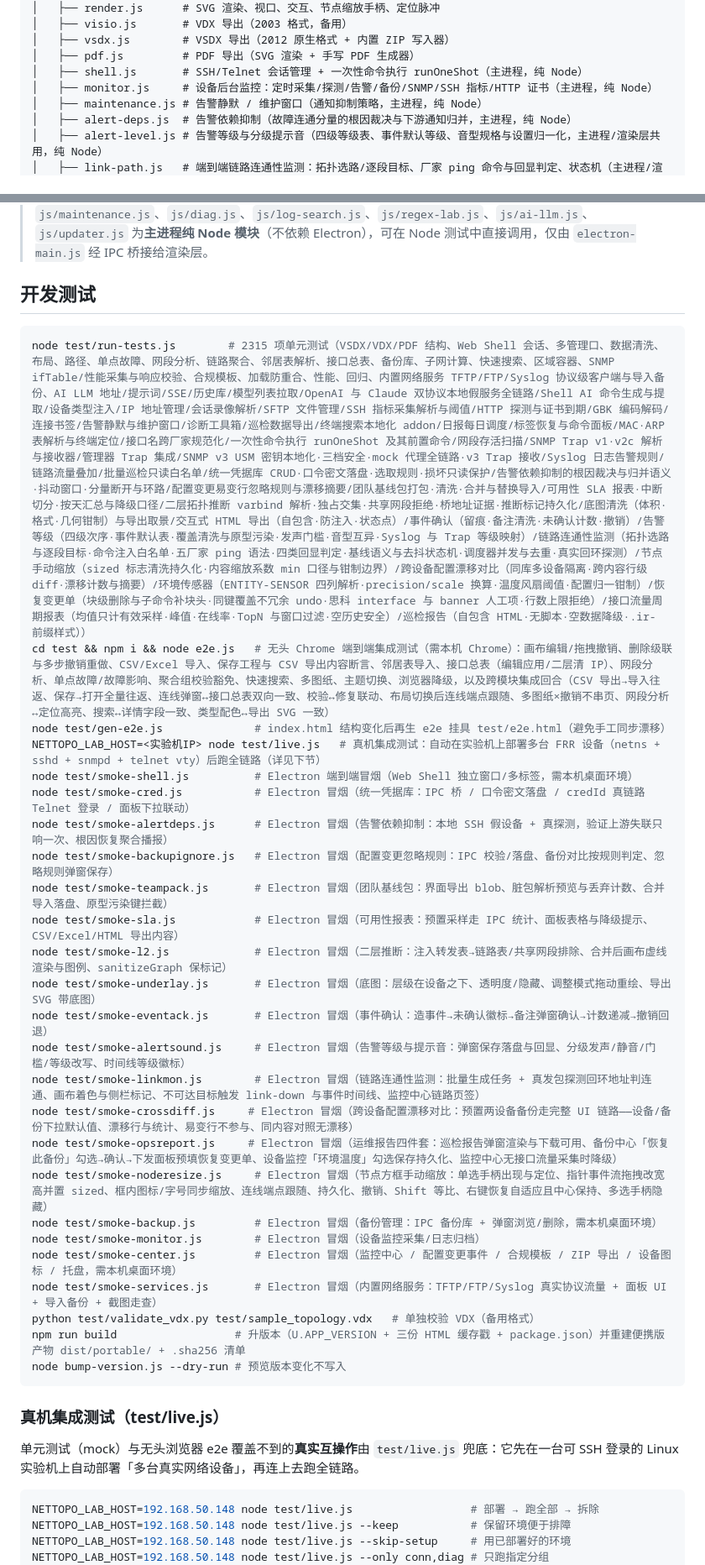
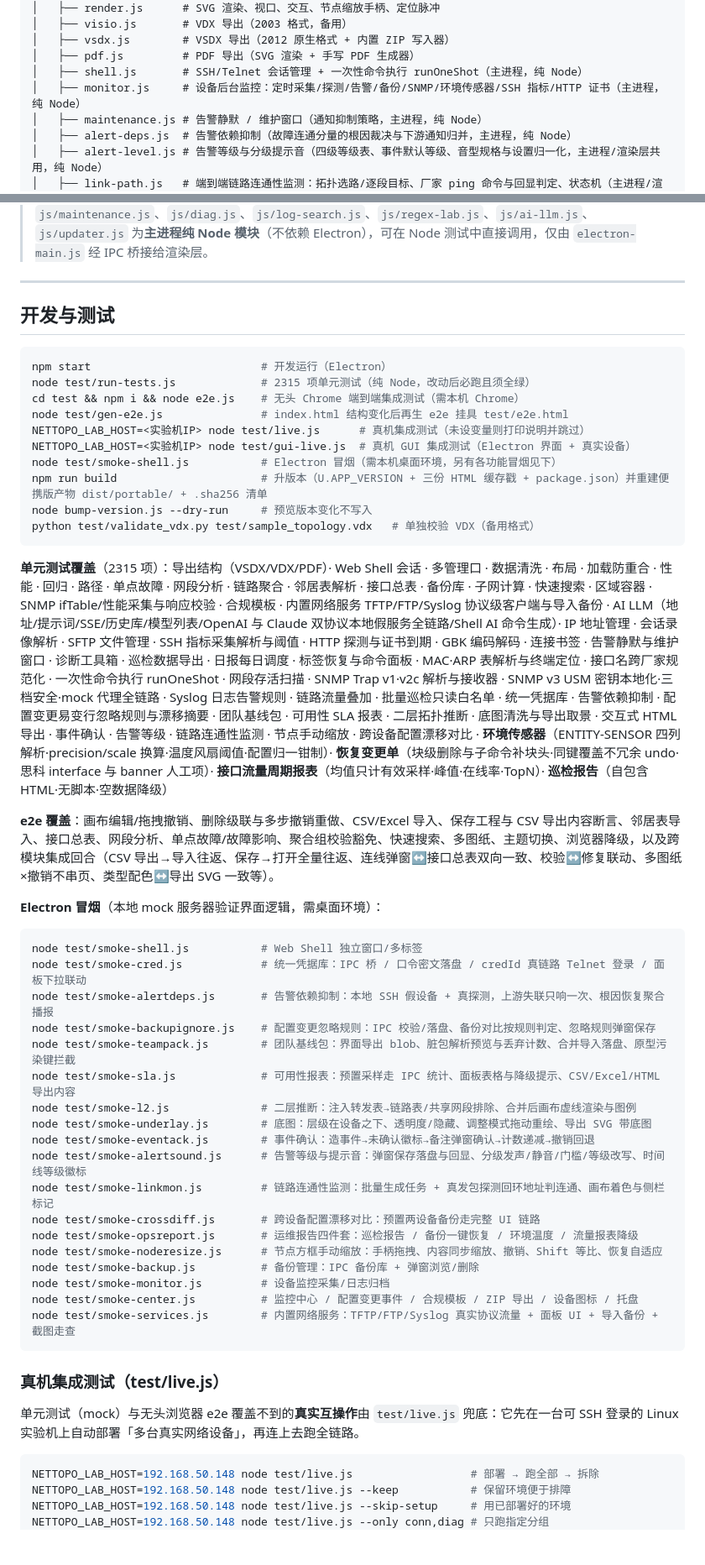
Before and after one commit to 54gogogo10/nettopo, a Markdown page: README.md, 2 parts joined by grey strips. Shown at 84% size. Drawn GitHub-style; blank space fills up the shorter version.

````diff
--- a/README.md
+++ b/README.md
@@ -207,7 +339,7 @@ nettopo/
 │   ├── vsdx.js        # VSDX 导出（2012 原生格式 + 内置 ZIP 写入器）
 │   ├── pdf.js         # PDF 导出（SVG 渲染 + 手写 PDF 生成器）
 │   ├── shell.js       # SSH/Telnet 会话管理 + 一次性命令执行 runOneShot（主进程，纯 Node）
-│   ├── monitor.js     # 设备后台监控：定时采集/探测/告警/备份/SNMP/SSH 指标/HTTP 证书（主进程，纯 Node）
+│   ├── monitor.js     # 设备后台监控：定时采集/探测/告警/备份/SNMP/环境传感器/SSH 指标/HTTP 证书（主进程，纯 Node）
 │   ├── maintenance.js # 告警静默 / 维护窗口（通知抑制策略，主进程，纯 Node）
 │   ├── alert-deps.js  # 告警依赖抑制（故障连通分量的根因裁决与下游通知归并，主进程，纯 Node）
 │   ├── alert-level.js # 告警等级与分级提示音（四级等级表、事件默认等级、音型规格与设置归一化，主进程/渲染层共用，纯 Node）
@@ -241,40 +373,53 @@ nettopo/
 
 > `js/shell.js`、`js/monitor.js`、`js/config-backup.js`、`js/config-deploy.js`、`js/credential-store.js`、`js/alert-deps.js`、`js/alert-level.js`、`js/link-path.js`、`js/link-monitor.js`、`js/l2-topo.js`、`js/sla-report.js`、`js/event-ack.js`、`js/snmp-v3.js`、`js/backup-store.js`、`js/svc-tftp.js`、`js/svc-ftp.js`、`js/svc-syslog.js`、`js/svc-trap.js`、`js/net-services.js`、`js/maintenance.js`、`js/diag.js`、`js/log-search.js`、`js/regex-lab.js`、`js/ai-llm.js`、`js/updater.js` 为**主进程纯 Node 模块**（不依赖 Electron），可在 Node 测试中直接调用，仅由 `electron-main.js` 经 IPC 桥接给渲染层。
 
-## 开发测试
+---
+
+## 开发与测试
 
 ```bash
-node test/run-tests.js        # 2315 项单元测试（VSDX/VDX/PDF 结构、Web Shell 会话、多管理口、数据清洗、布局、路径、单点故障、网段分析、链路聚合、邻居表解析、接口总表、备份库、子网计算、快速搜索、区域容器、SNMP ifTable/性能采集与响应校验、合规模板、加载防重合、性能、回归、内置网络服务 TFTP/FTP/Syslog 协议级客户端与导入备份、AI LLM 地址/提示词/SSE/历史库/模型列表拉取/OpenAI 与 Claude 双协议本地假服务全链路/Shell AI 命令生成与提取/设备类型注入/IP 地址管理/会话录像解析/SFTP 文件管理/SSH 指标采集解析与阈值/HTTP 探测与证书到期/GBK 编码解码/连接书签/告警静默与维护窗口/诊断工具箱/巡检数据导出/终端搜索本地化 addon/日报每日调度/标签恢复与命令面板/MAC·ARP 表解析与终端定位/接口名跨厂家规范化/一次性命令执行 runOneShot 及其前置命令/网段存活扫描/SNMP Trap v1·v2c 解析与接收器/管理器 Trap 集成/SNMP v3 USM 密钥本地化·三档安全·mock 代理全链路·v3 Trap 接收/Syslog 日志告警规则/链路流量叠加/批量巡检只读白名单/统一凭据库 CRUD·口令密文落盘·选取规则·损坏只读保护/告警依赖抑制的根因裁决与归并语义·抖动窗口·分量断开与环路/配置变更易变行忽略规则与漂移摘要/团队基线包打包·清洗·合并与替换导入/可用性 SLA 报表·中断切分·按天汇总与降级口径/二层拓扑推断 varbind 解析·独占交集·共享网段拒绝·桥地址证据·推断标记持久化/底图清洗（体积·格式·几何钳制）与导出取景/交互式 HTML 导出（自包含·防注入·状态点）/事件确认（留痕·备注清洗·未确认计数·撤销）/告警等级（四级次序·事件默认表·覆盖清洗与原型污染·发声门槛·音型互异·Syslog 与 Trap 等级映射）/链路连通性监测（拓扑选路与逐段目标·命令注入白名单·五厂家 ping 语法·四类回显判定·基线语义与去抖状态机·调度器并发与去重·真实回环探测）/节点手动缩放（sized 标志清洗持久化·内容缩放系数 min 口径与钳制边界）/跨设备配置漂移对比（同库多设备隔离·跨内容行级 diff·漂移计数与摘要）/环境传感器（ENTITY-SENSOR 四列解析·precision/scale 换算·温度风扇阈值·配置归一钳制）/恢复变更单（块级删除与子命令补块头·同键覆盖不冗余 undo·思科 interface 与 banner 人工项·行数上限拒绝）/接口流量周期报表（均值只计有效采样·峰值·在线率·TopN 与窗口过滤·空历史安全）/巡检报告（自包含 HTML·无脚本·空数据降级·.ir- 前缀样式））
-cd test && npm i && node e2e.js   # 无头 Chrome 端到端集成测试（需本机 Chrome）：画布编辑/拖拽撤销、删除级联与多步撤销重做、CSV/Excel 导入、保存工程与 CSV 导出内容断言、邻居表导入、接口总表（编辑应用/二层清 IP）、网段分析、单点故障/故障影响、聚合组校验豁免、快速搜索、多图纸、主题切换、浏览器降级，以及跨模块集成回合（CSV 导出→导入往返、保存→打开全量往返、连线弹窗↔接口总表双向一致、校验↔修复联动、布局切换后连线端点跟随、多图纸×撤销不串页、网段分析↔定位高亮、搜索↔详情字段一致、类型配色↔导出 SVG 一致）
-node test/gen-e2e.js              # index.html 结构变化后再生 e2e 挂具 test/e2e.html（避免手工同步漂移）
-NETTOPO_LAB_HOST=<实验机IP> node test/live.js   # 真机集成测试：自动在实验机上部署多台 FRR 设备（netns + sshd + snmpd + telnet vty）后跑全链路（详见下节）
-node test/smoke-shell.js          # Electron 端到端冒烟（Web Shell 独立窗口/多标签，需本机桌面环境）
-node test/smoke-cred.js           # Electron 冒烟（统一凭据库：IPC 桥 / 口令密文落盘 / credId 真链路 Telnet 登录 / 面板下拉联动）
-node test/smoke-alertdeps.js      # Electron 冒烟（告警依赖抑制：本地 SSH 假设备 + 真探测，验证上游失联只响一次、根因恢复聚合播报）
-node test/smoke-backupignore.js   # Electron 冒烟（配置变更忽略规则：IPC 校验/落盘、备份对比按规则判定、忽略规则弹窗保存）
-node test/smoke-teampack.js       # Electron 冒烟（团队基线包：界面导出 blob、脏包解析预览与丢弃计数、合并导入落盘、原型污染键拦截）
-node test/smoke-sla.js            # Electron 冒烟（可用性报表：预置采样走 IPC 统计、面板表格与降级提示、CSV/Excel/HTML 导出内容）
-node test/smoke-l2.js             # Electron 冒烟（二层推断：注入转发表→链路表/共享网段排除、合并后画布虚线渲染与图例、sanitizeGraph 保标记）
-node test/smoke-underlay.js       # Electron 冒烟（底图：层级在设备之下、透明度/隐藏、调整模式拖动重绘、导出 SVG 带底图）
-node test/smoke-eventack.js       # Electron 冒烟（事件确认：造事件→未确认徽标→备注弹窗确认→计数递减→撤销回退）
-node test/smoke-alertsound.js     # Electron 冒烟（告警等级与提示音：弹窗保存落盘与回显、分级发声/静音/门槛/等级改写、时间线等级徽标）
-node test/smoke-linkmon.js        # Electron 冒烟（链路连通性监测：批量生成任务 + 真发包探测回环地址判连通、画布着色与侧栏标记、不可达目标触发 link-down 与事件时间线、监控中心链路页签）
-node test/smoke-crossdiff.js     # Electron 冒烟（跨设备配置漂移对比：预置两设备备份走完整 UI 链路——设备/备份下拉默认值、漂移行与统计、易变行不参与、同内容对照无漂移）
-node test/smoke-opsreport.js     # Electron 冒烟（运维报告四件套：巡检报告弹窗渲染与下载可用、备份中心「恢复此备份」勾选→确认→下发面板预填恢复变更单、设备监控「环境温度」勾选保存持久化、监控中心无接口流量采集时降级）
-node test/smoke-noderesize.js     # Electron 冒烟（节点方框手动缩放：单选手柄出现与定位、指针事件流拖拽改宽高并置 sized、框内图标/字号同步缩放、连线端点跟随、持久化、撤销、Shift 等比、右键恢复自适应且中心保持、多选手柄隐藏）
-node test/smoke-backup.js         # Electron 冒烟（备份管理：IPC 备份库 + 弹窗浏览/删除，需本机桌面环境）
-node test/smoke-monitor.js        # Electron 冒烟（设备监控采集/日志归档）
-node test/smoke-center.js         # Electron 冒烟（监控中心 / 配置变更事件 / 合规模板 / ZIP 导出 / 设备图标 / 托盘，需本机桌面环境）
-node test/smoke-services.js       # Electron 冒烟（内置网络服务：TFTP/FTP/Syslog 真实协议流量 + 面板 UI + 导入备份 + 截图走查）
+npm start                          # 开发运行（Electron）
+node test/run-tests.js             # 2315 项单元测试（纯 Node，改动后必跑且须全绿）
+cd test && npm i && node e2e.js    # 无头 Chrome 端到端集成测试（需本机 Chrome）
+node test/gen-e2e.js               # index.html 结构变化后再生 e2e 挂具 test/e2e.html
+NETTOPO_LAB_HOST=<实验机IP> node test/live.js      # 真机集成测试（未设变量则打印说明并跳过）
+NETTOPO_LAB_HOST=<实验机IP> node test/gui-live.js  # 真机 GUI 集成测试（Electron 界面 + 真实设备）
+node test/smoke-shell.js           # Electron 冒烟（需本机桌面环境，另有各功能冒烟见下）
+npm run build                      # 升版本（U.APP_VERSION + 三份 HTML 缓存戳 + package.json）并重建便携版产物 dist/portable/ + .sha256 清单
+node bump-version.js --dry-run     # 预览版本变化不写入
 python test/validate_vdx.py test/sample_topology.vdx   # 单独校验 VDX（备用格式）
-npm run build                  # 升版本（U.APP_VERSION + 三份 HTML 缓存戳 + package.json）并重建便携版产物 dist/portable/ + .sha256 清单
-node bump-version.js --dry-run # 预览版本变化不写入
+```
+
+**单元测试覆盖**（2315 项）：导出结构（VSDX/VDX/PDF）· Web Shell 会话 · 多管理口 · 数据清洗 · 布局 · 加载防重合 · 性能 · 回归 · 路径 · 单点故障 · 网段分析 · 链路聚合 · 邻居表解析 · 接口总表 · 备份库 · 子网计算 · 快速搜索 · 区域容器 · SNMP ifTable/性能采集与响应校验 · 合规模板 · 内置网络服务 TFTP/FTP/Syslog 协议级客户端与导入备份 · AI LLM（地址/提示词/SSE/历史库/模型列表/OpenAI 与 Claude 双协议本地假服务全链路/Shell AI 命令生成）· IP 地址管理 · 会话录像解析 · SFTP 文件管理 · SSH 指标采集解析与阈值 · HTTP 探测与证书到期 · GBK 编码解码 · 连接书签 · 告警静默与维护窗口 · 诊断工具箱 · 巡检数据导出 · 日报每日调度 · 标签恢复与命令面板 · MAC·ARP 表解析与终端定位 · 接口名跨厂家规范化 · 一次性命令执行 runOneShot · 网段存活扫描 · SNMP Trap v1·v2c 解析与接收器 · SNMP v3 USM 密钥本地化·三档安全·mock 代理全链路 · Syslog 日志告警规则 · 链路流量叠加 · 批量巡检只读白名单 · 统一凭据库 · 告警依赖抑制 · 配置变更易变行忽略规则与漂移摘要 · 团队基线包 · 可用性 SLA 报表 · 二层拓扑推断 · 底图清洗与导出取景 · 交互式 HTML 导出 · 事件确认 · 告警等级 · 链路连通性监测 · 节点手动缩放 · 跨设备配置漂移对比 · **环境传感器**（ENTITY-SENSOR 四列解析·precision/scale 换算·温度风扇阈值·配置归一钳制）· **恢复变更单**（块级删除与子命令补块头·同键覆盖不冗余 undo·思科 interface 与 banner 人工项）· **接口流量周期报表**（均值只计有效采样·峰值·在线率·TopN）· **巡检报告**（自包含 HTML·无脚本·空数据降级）
+
+**e2e 覆盖**：画布编辑/拖拽撤销、删除级联与多步撤销重做、CSV/Excel 导入、保存工程与 CSV 导出内容断言、邻居表导入、接口总表、网段分析、单点故障/故障影响、聚合组校验豁免、快速搜索、多图纸、主题切换、浏览器降级，以及跨模块集成回合（CSV 导出→导入往返、保存→打开全量往返、连线弹窗↔接口总表双向一致、校验↔修复联动、多图纸×撤销不串页、类型配色↔导出 SVG 一致等）。
+
+**Electron 冒烟**（本地 mock 服务器验证界面逻辑，需桌面环境）：
+
+```bash
+node test/smoke-shell.js           # Web Shell 独立窗口/多标签
+node test/smoke-cred.js            # 统一凭据库：IPC 桥 / 口令密文落盘 / credId 真链路 Telnet 登录 / 面板下拉联动
+node test/smoke-alertdeps.js       # 告警依赖抑制：本地 SSH 假设备 + 真探测，上游失联只响一次、根因恢复聚合播报
+node test/smoke-backupignore.js    # 配置变更忽略规则：IPC 校验/落盘、备份对比按规则判定、忽略规则弹窗保存
+node test/smoke-teampack.js        # 团队基线包：界面导出 blob、脏包解析预览与丢弃计数、合并导入落盘、原型污染键拦截
+node test/smoke-sla.js             # 可用性报表：预置采样走 IPC 统计、面板表格与降级提示、CSV/Excel/HTML 导出内容
+node test/smoke-l2.js              # 二层推断：注入转发表→链路表/共享网段排除、合并后画布虚线渲染与图例
+node test/smoke-underlay.js        # 底图：层级在设备之下、透明度/隐藏、调整模式拖动重绘、导出 SVG 带底图
+node test/smoke-eventack.js        # 事件确认：造事件→未确认徽标→备注弹窗确认→计数递减→撤销回退
+node test/smoke-alertsound.js      # 告警等级与提示音：弹窗保存落盘与回显、分级发声/静音/门槛/等级改写、时间线等级徽标
+node test/smoke-linkmon.js         # 链路连通性监测：批量生成任务 + 真发包探测回环地址判连通、画布着色与侧栏标记
+node test/smoke-crossdiff.js       # 跨设备配置漂移对比：预置两设备备份走完整 UI 链路
+node test/smoke-opsreport.js       # 运维报告四件套：巡检报告 / 备份一键恢复 / 环境温度 / 流量报表降级
+node test/smoke-noderesize.js      # 节点方框手动缩放：手柄拖拽、内容同步缩放、撤销、Shift 等比、恢复自适应
+node test/smoke-backup.js          # 备份管理：IPC 备份库 + 弹窗浏览/删除
+node test/smoke-monitor.js         # 设备监控采集/日志归档
+node test/smoke-center.js          # 监控中心 / 配置变更事件 / 合规模板 / ZIP 导出 / 设备图标 / 托盘
+node test/smoke-services.js        # 内置网络服务：TFTP/FTP/Syslog 真实协议流量 + 面板 UI + 导入备份 + 截图走查
 ```
 
 ### 真机集成测试（test/live.js）
 
-单元测试（mock）与无头浏览器 e2e 覆盖不到的**真实互操作**由 `test/live.js` 兜底：它先在一台可 SSH 登录的
-Linux 实验机上自动部署「多台真实网络设备」，再连上去跑全链路。
+单元测试（mock）与无头浏览器 e2e 覆盖不到的**真实互操作**由 `test/live.js` 兜底：它先在一台可 SSH 登录的 Linux 实验机上自动部署「多台真实网络设备」，再连上去跑全链路。
 
 ```bash
 NETTOPO_LAB_HOST=192.168.50.148 node test/live.js                  # 部署 → 跑全部 → 拆除
````
Also changed, not shown: other parts of README.md (+278 -146 lines).
